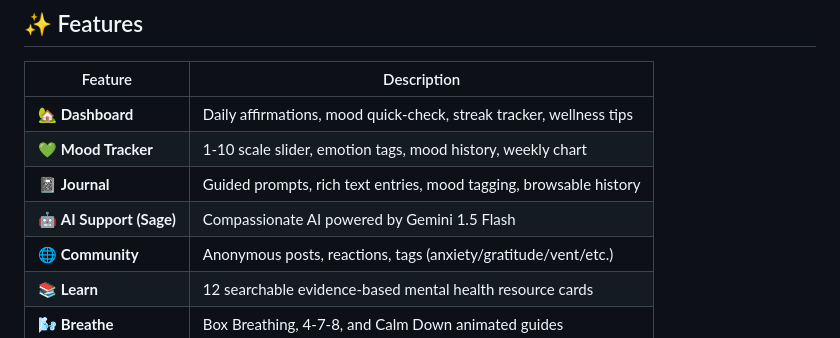
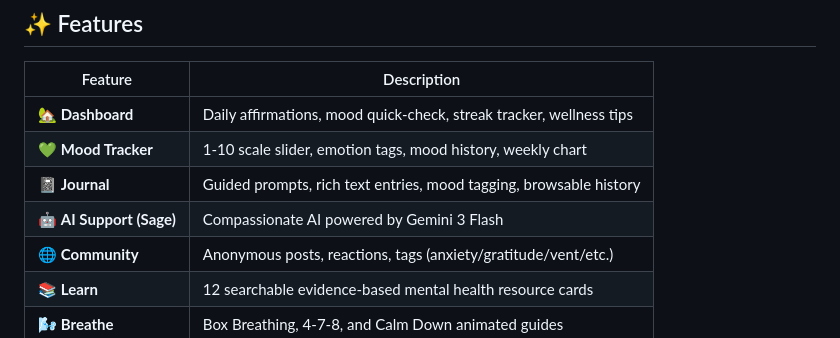
Before and after one commit to alihasanmd0077-glitch/Mental-health-awareness-platform, a Markdown page: README.md, the part around the change. Rendered like a GitHub page.

```diff
--- a/README.md
+++ b/README.md
@@ -13,7 +13,7 @@ A full-stack mental health awareness and well-being platform. **Works fully in d
 | 🏡 **Dashboard** | Daily affirmations, mood quick-check, streak tracker, wellness tips |
 | 💚 **Mood Tracker** | 1-10 scale slider, emotion tags, mood history, weekly chart |
 | 📓 **Journal** | Guided prompts, rich text entries, mood tagging, browsable history |
-| 🤖 **AI Support (Sage)** | Compassionate AI powered by Gemini 1.5 Flash |
+| 🤖 **AI Support (Sage)** | Compassionate AI powered by Gemini 3 Flash |
 | 🌐 **Community** | Anonymous posts, reactions, tags (anxiety/gratitude/vent/etc.) |
 | 📚 **Learn** | 12 searchable evidence-based mental health resource cards |
 | 🌬️ **Breathe** | Box Breathing, 4-7-8, and Calm Down animated guides |
```
